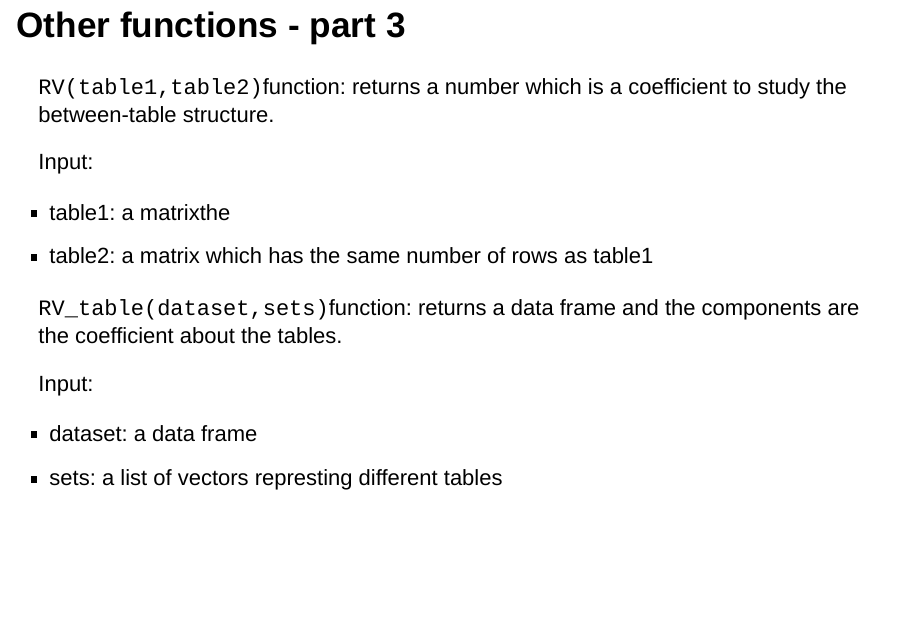
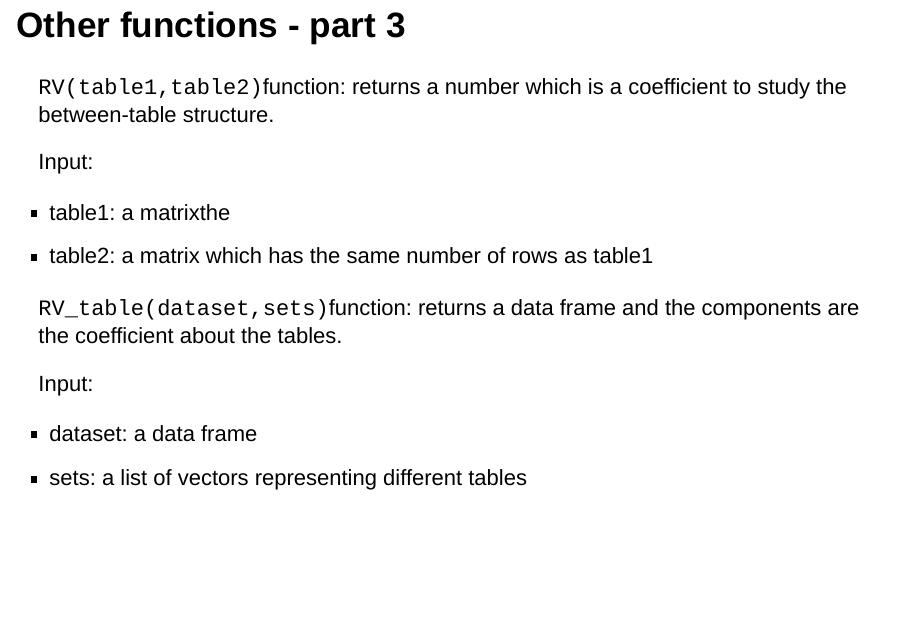
Before and after one commit to ucb243-fall16-mfa/juliet, an R Markdown document (presentation.Rmd): page 13 of 17. Rendered offline with R 4.5, knitr and Pandoc, with nearby package versions.

Commit message:
Update presentation.Rmd

```diff
--- a/presentation.Rmd
+++ b/presentation.Rmd
@@ -164,7 +164,7 @@ Input:
 Input:
 
 - dataset: a data frame
-- sets: a list of vectors represting different tables
+- sets: a list of vectors representing different tables
 
 # Other functions - part 4
 
```
